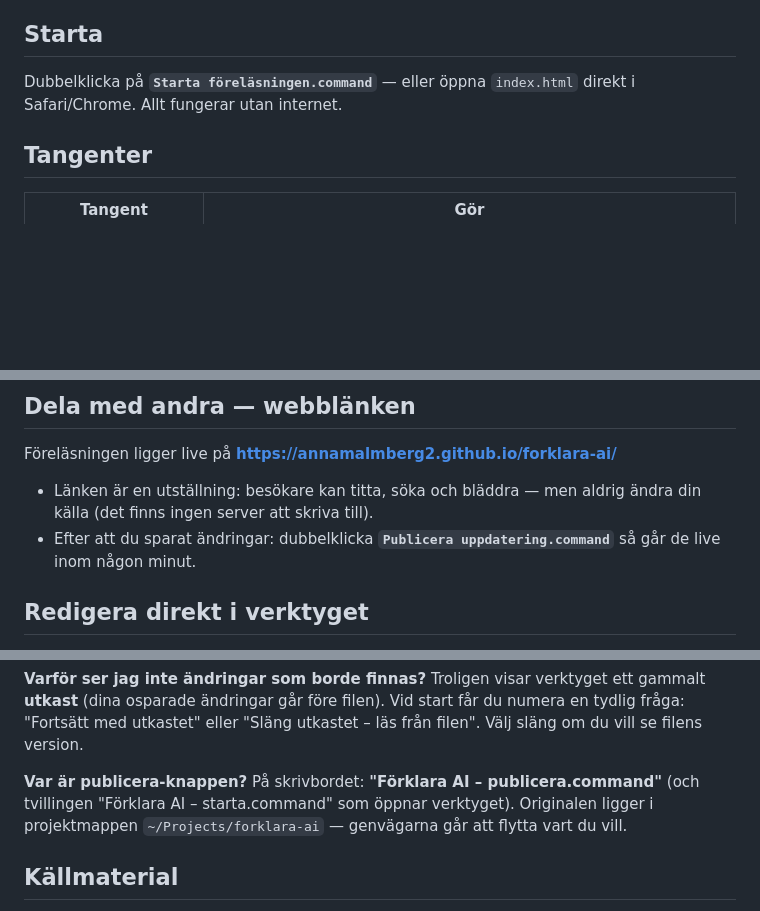
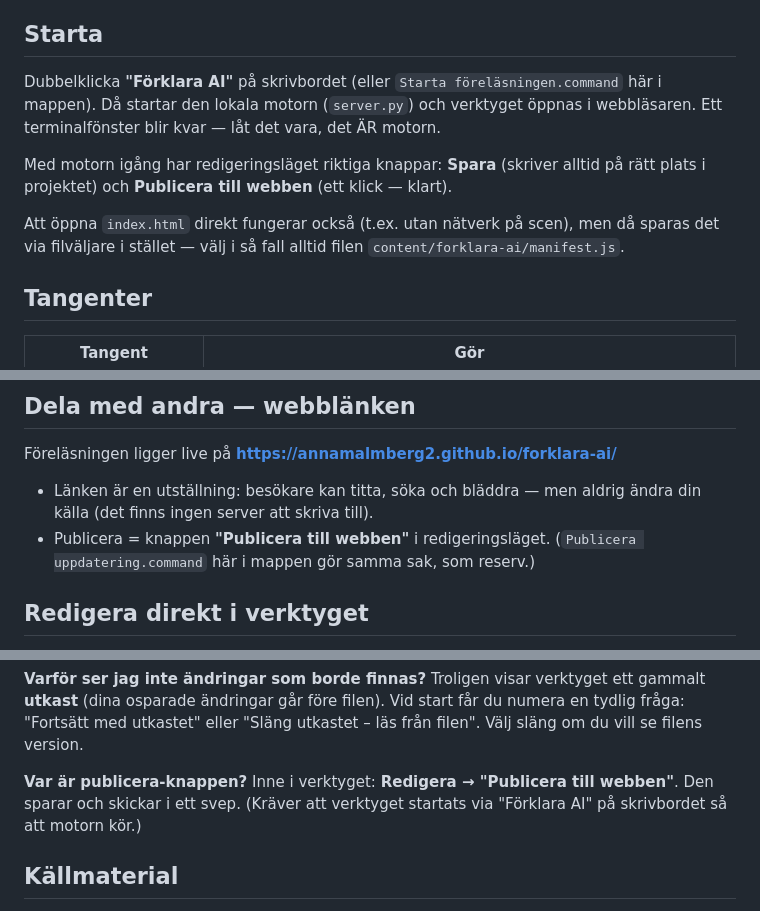
Before and after one commit to Annamalmberg2/forklara-ai, a Markdown page: README.md, 3 parts joined by grey strips. GitHub-like rendering; blank space fills up the shorter version.

Commit message:
README: nya start- och publiceringsflödet
Co-Authored-By: Claude Fable 5 <noreply@anthropic.com>

```diff
--- a/README.md
+++ b/README.md
@@ -10,8 +10,16 @@ eller klicka ett kapitel för att börja där. Tråden bor i `manifest.js` som
 
 ## Starta
 
-Dubbelklicka på **`Starta föreläsningen.command`** — eller öppna `index.html`
-direkt i Safari/Chrome. Allt fungerar utan internet.
+Dubbelklicka **"Förklara AI"** på skrivbordet (eller `Starta föreläsningen.command`
+här i mappen). Då startar den lokala motorn (`server.py`) och verktyget öppnas i
+webbläsaren. Ett terminalfönster blir kvar — låt det vara, det ÄR motorn.
+
+Med motorn igång har redigeringsläget riktiga knappar: **Spara** (skriver alltid
+på rätt plats i projektet) och **Publicera till webben** (ett klick — klart).
+
+Att öppna `index.html` direkt fungerar också (t.ex. utan nätverk på scen), men
+då sparas det via filväljare i stället — välj i så fall alltid filen
+`content/forklara-ai/manifest.js`.
 
 ## Tangenter
 
@@ -36,8 +44,8 @@ Föreläsningen ligger live på **https://annamalmberg2.github.io/forklara-ai/**
 
 - Länken är en utställning: besökare kan titta, söka och bläddra — men aldrig
   ändra din källa (det finns ingen server att skriva till).
-- Efter att du sparat ändringar: dubbelklicka **`Publicera uppdatering.command`**
-  så går de live inom någon minut.
+- Publicera = knappen **"Publicera till webben"** i redigeringsläget.
+  (`Publicera uppdatering.command` här i mappen gör samma sak, som reserv.)
 
 ## Redigera direkt i verktyget
 
@@ -119,9 +127,9 @@ före filen). Vid start får du numera en tydlig fråga: "Fortsätt med utkastet
 eller "Släng utkastet – läs från filen". Välj släng om du vill se filens version.
 
 **Var är publicera-knappen?**
-På skrivbordet: **"Förklara AI – publicera.command"** (och tvillingen
-"Förklara AI – starta.command" som öppnar verktyget). Originalen ligger i
-projektmappen `~/Projects/forklara-ai` — genvägarna går att flytta vart du vill.
+Inne i verktyget: **Redigera → "Publicera till webben"**. Den sparar och skickar
+i ett svep. (Kräver att verktyget startats via "Förklara AI" på skrivbordet så
+att motorn kör.)
 
 ## Källmaterial
 
```
